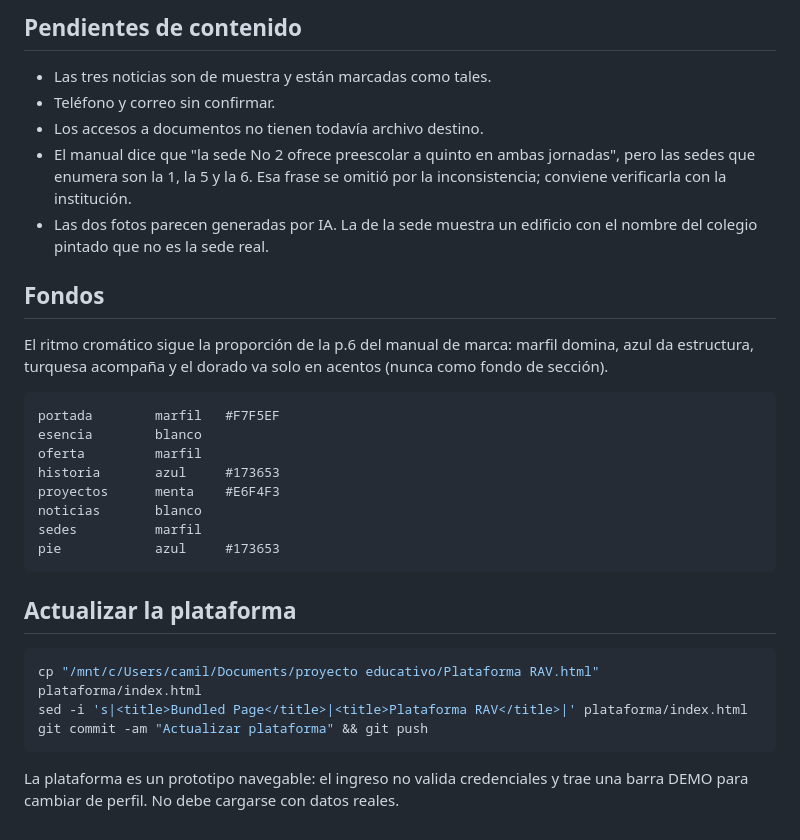
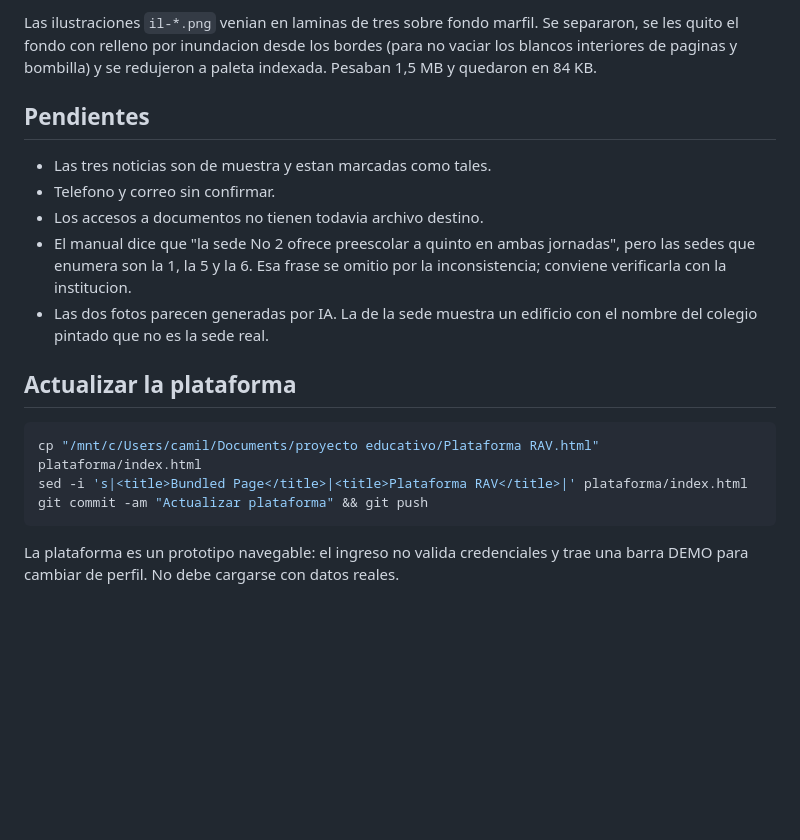
Before and after one commit to CamilaQuimbaya/rav-project, a Markdown page: README.md, the part around one of its changes. GitHub-like rendering; blank space fills up the shorter version.

Commit message:
Poner el README al dia con el estado actual del sitio

````diff
--- a/README.md
+++ b/README.md
@@ -105,29 +93,19 @@ parcialmente pero no los enumera.
 
-## Pendientes de contenido
+Las ilustraciones `il-*.png` venian en laminas de tres sobre fondo marfil. Se
+separaron, se les quito el fondo con relleno por inundacion desde los bordes
+(para no vaciar los blancos interiores de paginas y bombilla) y se redujeron a
+paleta indexada. Pesaban 1,5 MB y quedaron en 84 KB.
 
-- Las tres noticias son de muestra y están marcadas como tales.
-- Teléfono y correo sin confirmar.
-- Los accesos a documentos no tienen todavía archivo destino.
+## Pendientes
+
+- Las tres noticias son de muestra y estan marcadas como tales.
+- Telefono y correo sin confirmar.
+- Los accesos a documentos no tienen todavia archivo destino.
 - El manual dice que "la sede No 2 ofrece preescolar a quinto en ambas
   jornadas", pero las sedes que enumera son la 1, la 5 y la 6. Esa frase se
-  omitió por la inconsistencia; conviene verificarla con la institución.
+  omitio por la inconsistencia; conviene verificarla con la institucion.
 - Las dos fotos parecen generadas por IA. La de la sede muestra un edificio con
   el nombre del colegio pintado que no es la sede real.
-
-## Fondos
-
-El ritmo cromático sigue la proporción de la p.6 del manual de marca: marfil
-domina, azul da estructura, turquesa acompaña y el dorado va solo en acentos
-(nunca como fondo de sección).
-
-    portada        marfil   #F7F5EF
-    esencia        blanco
-    oferta         marfil
-    historia       azul     #173653
-    proyectos      menta    #E6F4F3
-    noticias       blanco
-    sedes          marfil
-    pie            azul     #173653
 
 ## Actualizar la plataforma
 
@@ -137,5 +115,5 @@ sed -i 's|<title>Bundled Page</title>|<title>Plataforma RAV</title>|' plataforma
 git commit -am "Actualizar plataforma" && git push
 ```
 
-La plataforma es un prototipo navegable: el ingreso no valida credenciales y
-trae una barra DEMO para cambiar de perfil. No debe cargarse con datos reales.
+La plataforma es un prototipo navegable: el ingreso no valida credenciales y trae
+una barra DEMO para cambiar de perfil. No debe cargarse con datos reales.
````
Also changed, not shown: other parts of README.md (+60 -72 lines).
